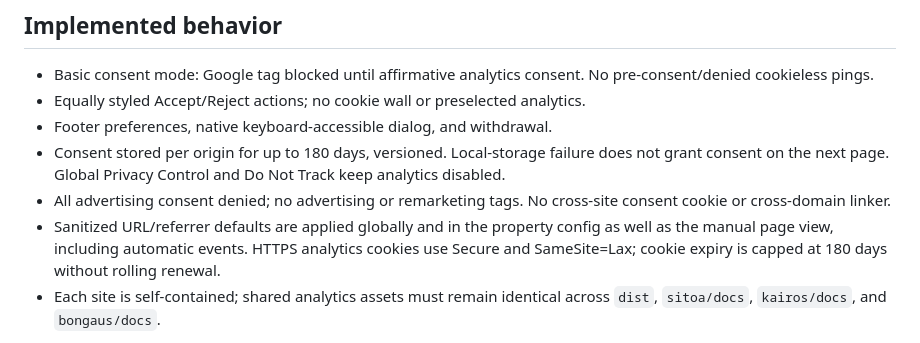
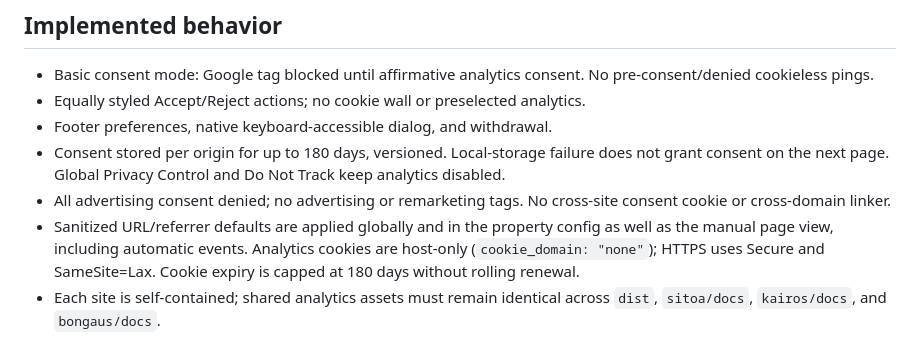
Before and after one commit to ansahmad-builds/AgenticRealities, a Markdown page: docs/analytics-setup.md, the part around the change. GitHub-like rendering.

```diff
--- a/docs/analytics-setup.md
+++ b/docs/analytics-setup.md
@@ -29,7 +29,7 @@ The owner explicitly approved consent-only activation on all four sites on 29 Se
 - Footer preferences, native keyboard-accessible dialog, and withdrawal.
 - Consent stored per origin for up to 180 days, versioned. Local-storage failure does not grant consent on the next page. Global Privacy Control and Do Not Track keep analytics disabled.
 - All advertising consent denied; no advertising or remarketing tags. No cross-site consent cookie or cross-domain linker.
-- Sanitized URL/referrer defaults are applied globally and in the property config as well as the manual page view, including automatic events. HTTPS analytics cookies use Secure and SameSite=Lax; cookie expiry is capped at 180 days without rolling renewal.
+- Sanitized URL/referrer defaults are applied globally and in the property config as well as the manual page view, including automatic events. Analytics cookies are host-only (`cookie_domain: "none"`); HTTPS uses Secure and SameSite=Lax. Cookie expiry is capped at 180 days without rolling renewal.
 - Each site is self-contained; shared analytics assets must remain identical across `dist`, `sitoa/docs`, `kairos/docs`, and `bongaus/docs`.
 
 Consent preferences are operational privacy settings, not an analytics identifier. GitHub Pages separately logs visitor IPs for security; its hosting processing is disclosed. The websites do not claim they collect no personal data, because hosting requests exist.
```
Also changed, not shown: docs/analytics-readiness-2026-09-29.md (+8 -0 lines).
